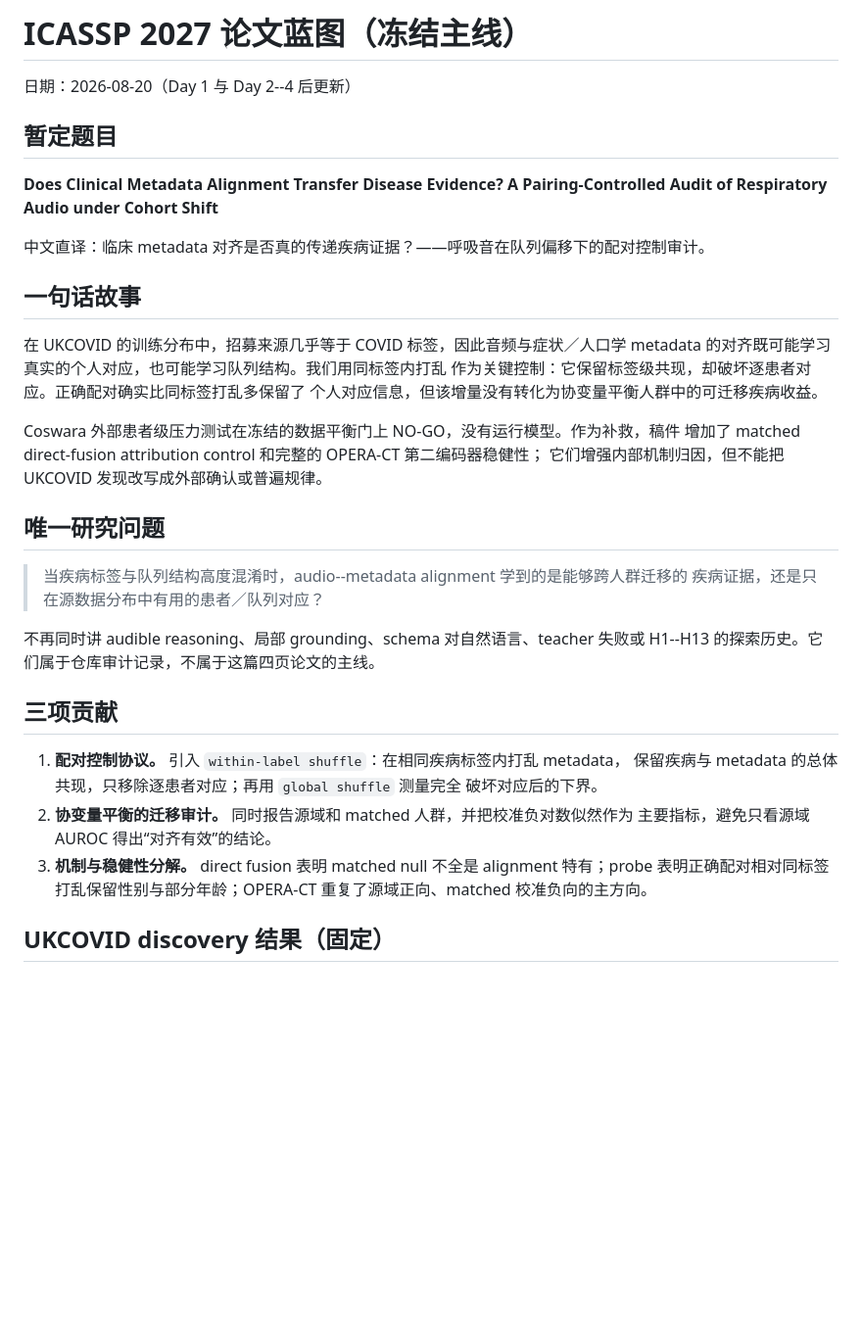
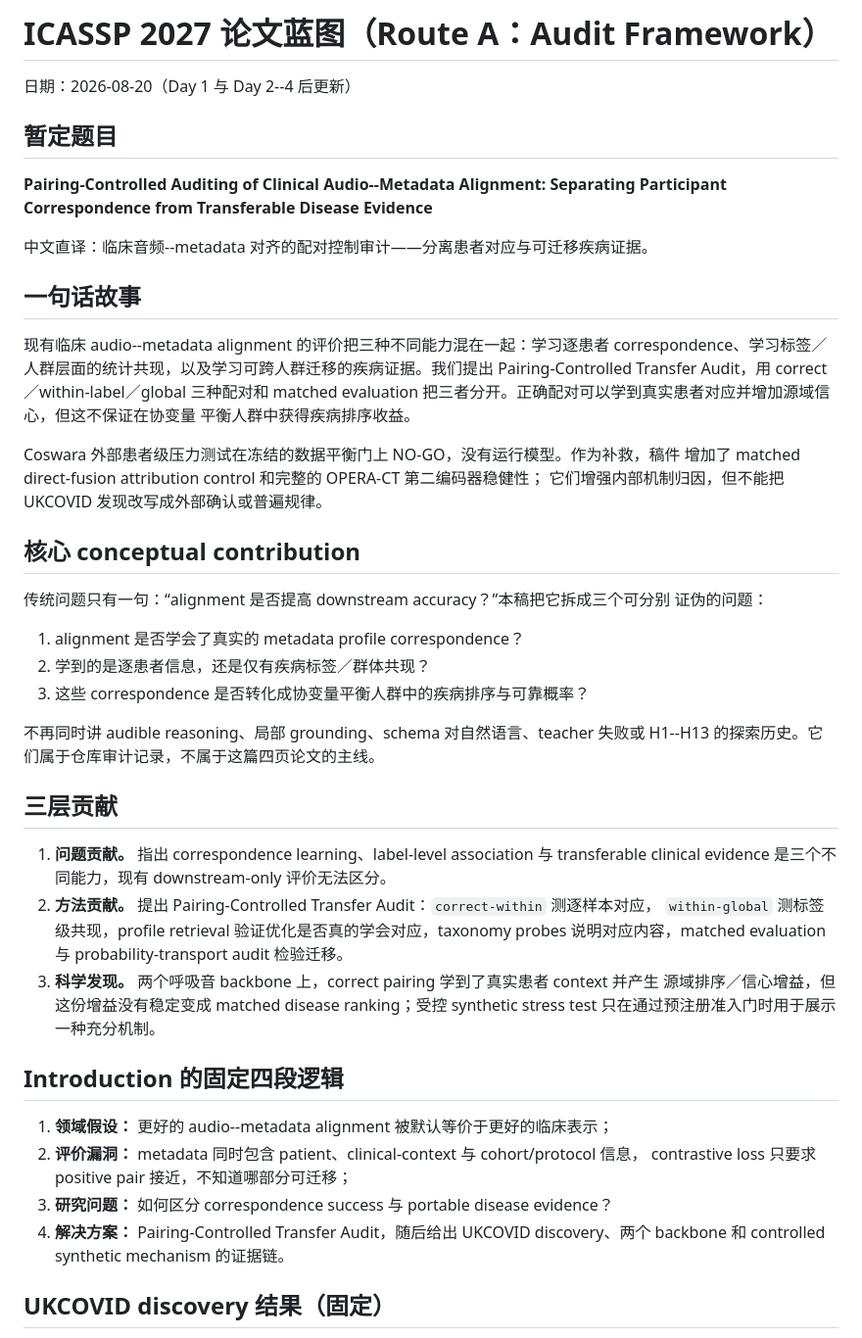
Before and after one commit to Heliumnm/schema-audio-alignment, a Markdown page: docs/ICASSP_PAPER_BLUEPRINT_ZH.md, the part around one of its changes. Shown at 98% size. GitHub-like rendering; blank space fills up the shorter version.

Commit message:
Freeze Route A audit experiment design

```diff
--- a/docs/ICASSP_PAPER_BLUEPRINT_ZH.md
+++ b/docs/ICASSP_PAPER_BLUEPRINT_ZH.md
@@ -1,43 +1,57 @@
-# ICASSP 2027 论文蓝图（冻结主线）
+# ICASSP 2027 论文蓝图（Route A：Audit Framework）
 
 日期：2026-08-20（Day 1 与 Day 2--4 后更新）
 
 ## 暂定题目
 
-**Does Clinical Metadata Alignment Transfer Disease Evidence? A Pairing-Controlled
-Audit of Respiratory Audio under Cohort Shift**
+**Pairing-Controlled Auditing of Clinical Audio--Metadata Alignment: Separating
+Participant Correspondence from Transferable Disease Evidence**
 
-中文直译：临床 metadata 对齐是否真的传递疾病证据？——呼吸音在队列偏移下的配对控制审计。
+中文直译：临床音频--metadata 对齐的配对控制审计——分离患者对应与可迁移疾病证据。
 
 ## 一句话故事
 
-在 UKCOVID 的训练分布中，招募来源几乎等于 COVID 标签，因此音频与症状／人口学
-metadata 的对齐既可能学习真实的个人对应，也可能学习队列结构。我们用同标签内打乱
-作为关键控制：它保留标签级共现，却破坏逐患者对应。正确配对确实比同标签打乱多保留了
-个人对应信息，但该增量没有转化为协变量平衡人群中的可迁移疾病收益。
+现有临床 audio--metadata alignment 的评价把三种不同能力混在一起：学习逐患者
+correspondence、学习标签／人群层面的统计共现，以及学习可跨人群迁移的疾病证据。我们提出
+Pairing-Controlled Transfer Audit，用 correct／within-label／global 三种配对和 matched
+evaluation 把三者分开。正确配对可以学到真实患者对应并增加源域信心，但这不保证在协变量
+平衡人群中获得疾病排序收益。
 
 Coswara 外部患者级压力测试在冻结的数据平衡门上 NO-GO，没有运行模型。作为补救，稿件
 增加了 matched direct-fusion attribution control 和完整的 OPERA-CT 第二编码器稳健性；
 它们增强内部机制归因，但不能把 UKCOVID 发现改写成外部确认或普遍规律。
 
-## 唯一研究问题
+## 核心 conceptual contribution
 
-> 当疾病标签与队列结构高度混淆时，audio--metadata alignment 学到的是能够跨人群迁移的
-> 疾病证据，还是只在源数据分布中有用的患者／队列对应？
+传统问题只有一句：“alignment 是否提高 downstream accuracy？”本稿把它拆成三个可分别
+证伪的问题：
+
+1. alignment 是否学会了真实的 metadata profile correspondence？
+2. 学到的是逐患者信息，还是仅有疾病标签／群体共现？
+3. 这些 correspondence 是否转化成协变量平衡人群中的疾病排序与可靠概率？
 
 不再同时讲 audible reasoning、局部 grounding、schema 对自然语言、teacher 失败或
 H1--H13 的探索历史。它们属于仓库审计记录，不属于这篇四页论文的主线。
 
-## 三项贡献
+## 三层贡献
 
-1. **配对控制协议。** 引入 `within-label shuffle`：在相同疾病标签内打乱 metadata，
-   保留疾病与 metadata 的总体共现，只移除逐患者对应；再用 `global shuffle` 测量完全
-   破坏对应后的下界。
-2. **协变量平衡的迁移审计。** 同时报告源域和 matched 人群，并把校准负对数似然作为
-   主要指标，避免只看源域 AUROC 得出“对齐有效”的结论。
-3. **机制与稳健性分解。** direct fusion 表明 matched null 不全是 alignment 特有；probe
-   表明正确配对相对同标签打乱保留性别与部分年龄；OPERA-CT 重复了源域正向、matched
-   校准负向的主方向。
+1. **问题贡献。** 指出 correspondence learning、label-level association 与 transferable
+   clinical evidence 是三个不同能力，现有 downstream-only 评价无法区分。
+2. **方法贡献。** 提出 Pairing-Controlled Transfer Audit：`correct-within` 测逐样本对应，
+   `within-global` 测标签级共现，profile retrieval 验证优化是否真的学会对应，taxonomy
+   probes 说明对应内容，matched evaluation 与 probability-transport audit 检验迁移。
+3. **科学发现。** 两个呼吸音 backbone 上，correct pairing 学到了真实患者 context 并产生
+   源域排序／信心增益，但这份增益没有稳定变成 matched disease ranking；受控 synthetic
+   stress test 只在通过预注册准入门时用于展示一种充分机制。
+
+## Introduction 的固定四段逻辑
+
+1. **领域假设：** 更好的 audio--metadata alignment 被默认等价于更好的临床表示；
+2. **评价漏洞：** metadata 同时包含 patient、clinical-context 与 cohort/protocol 信息，
+   contrastive loss 只要求 positive pair 接近，不知道哪部分可迁移；
+3. **研究问题：** 如何区分 correspondence success 与 portable disease evidence？
+4. **解决方案：** Pairing-Controlled Transfer Audit，随后给出 UKCOVID discovery、两个
+   backbone 和 controlled synthetic mechanism 的证据链。
 
 ## UKCOVID discovery 结果（固定）
 
```
Also changed, not shown: other parts of docs/ICASSP_PAPER_BLUEPRINT_ZH.md (+35 -16 lines), docs/ICASSP_STRICT_FOLLOWUP_PREREG_ZH.md (added, +337 -0 lines), docs/SYNTHETIC_CORRESPONDENCE_TRANSFER_PREREG_ZH.md (added, +172 -0 lines).
